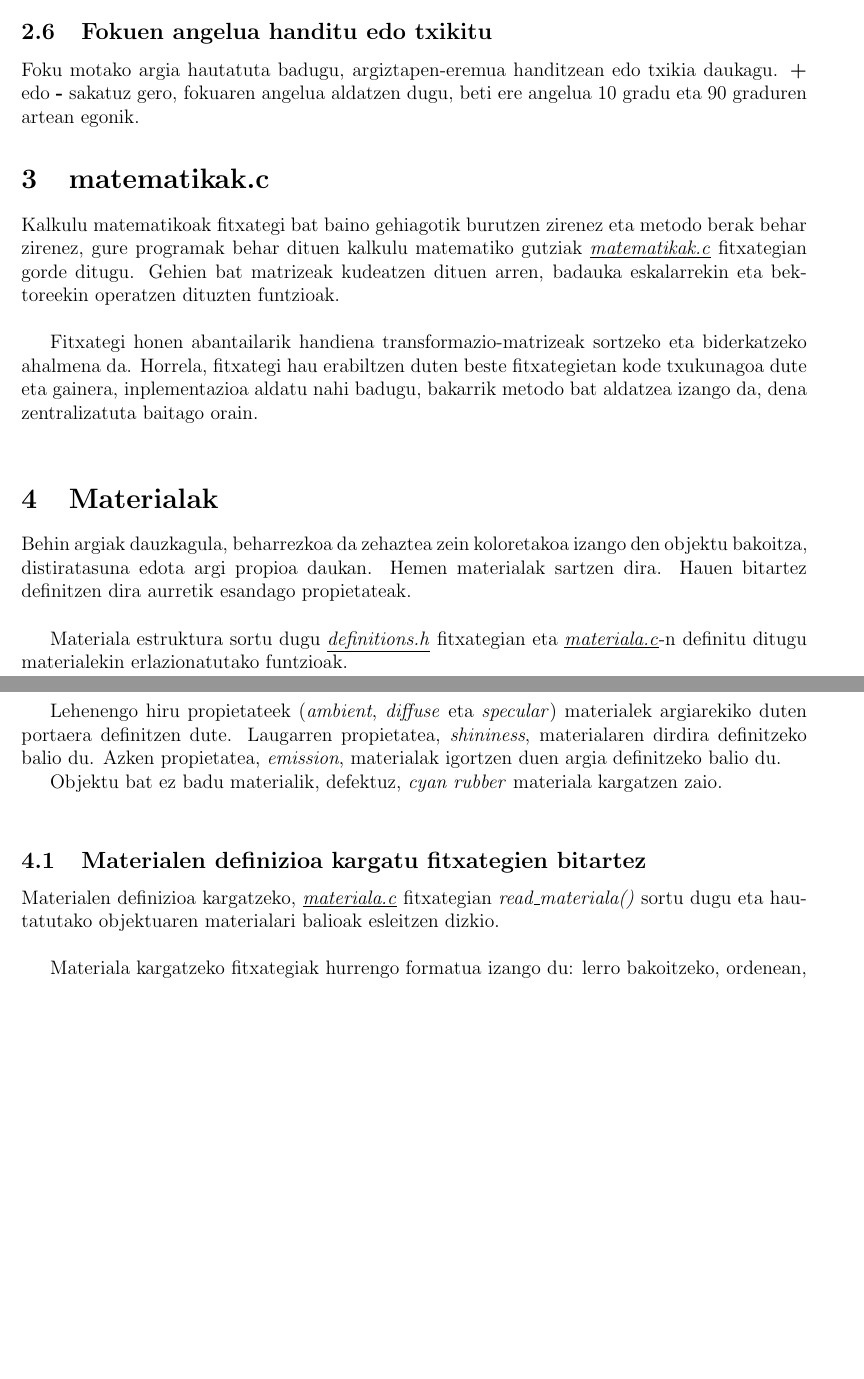
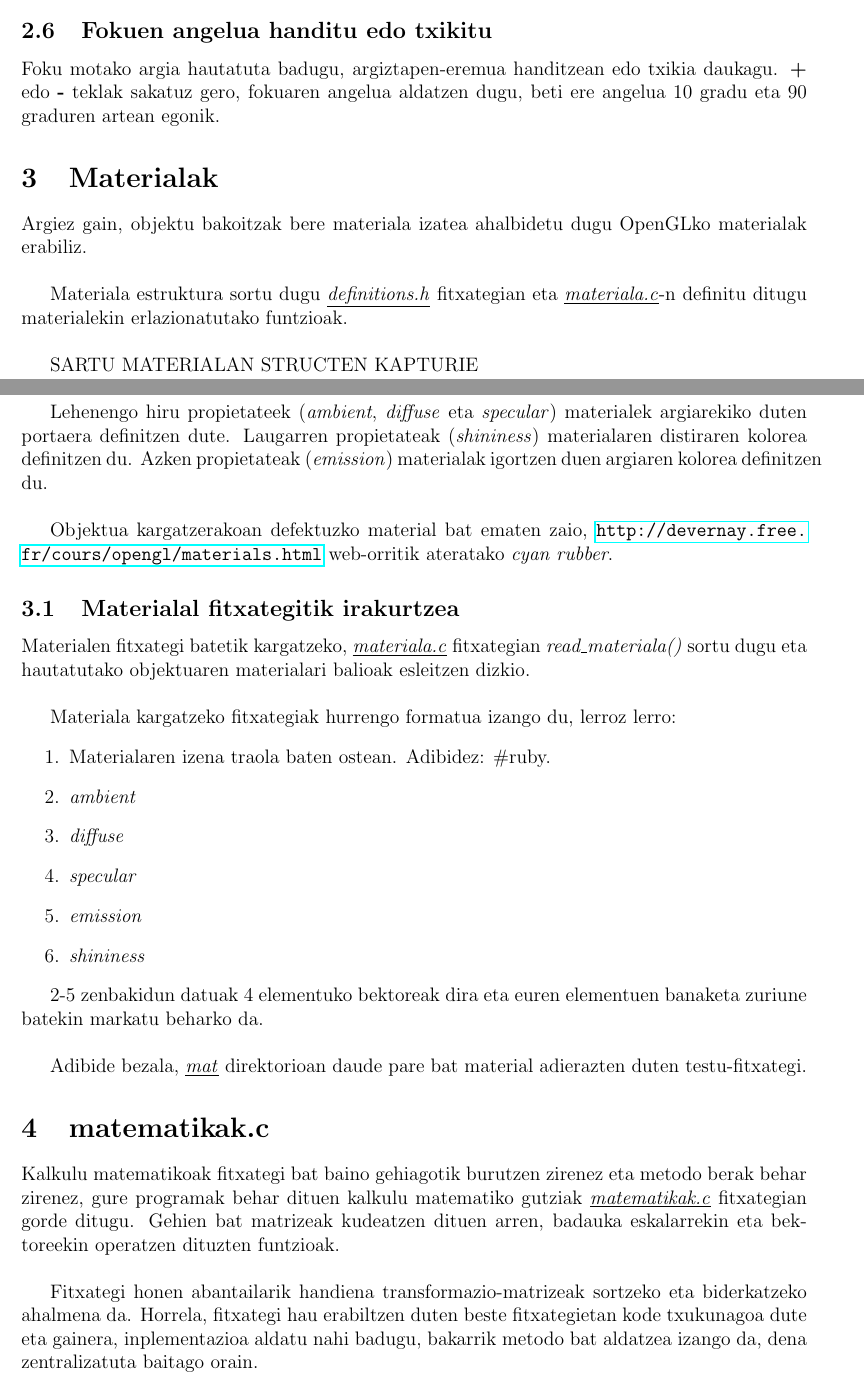
Before and after one commit to iraoier98/KG, a LaTeX document (doc/f3_doc.tex): two parts of pages 10 and 11 of 13, joined at a grey line, cut so that both start at the same text, the shorter picture padded with empty space. Compiled offline with pdfLaTeX.

Commit message:
putotxus. teboiamatar gutxiago hiru

```diff
--- a/doc/f3_doc.tex
+++ b/doc/f3_doc.tex
@@ -24,7 +24,7 @@
  }
 
 
-\title{KbG proiektua: 3. fasea}
+\title{KbG proiektua: 3. eta 4. faseak}
 \author{
         Oier Irazabal\\
         Jesus Calleja
@@ -331,35 +331,53 @@ Transformazio guztiak era globalean emango dira. Beraz, ez dago hautatutako erre
 
 \subsection{Fokuen angelua handitu edo txikitu}
 
-Foku motako argia hautatuta badugu, argiztapen-eremua handitzean edo txikia daukagu. \tekla{+} edo \tekla{-} sakatuz gero, fokuaren angelua aldatzen dugu, beti ere angelua 10 gradu eta 90 graduren artean egonik.
+Foku motako argia hautatuta badugu, argiztapen-eremua handitzean edo txikia daukagu. \tekla{+} edo \tekla{-} teklak sakatuz gero, fokuaren angelua aldatzen dugu, beti ere angelua 10 gradu eta 90 graduren artean egonik.
+
+\section{Materialak}
+
+Argiez gain, objektu bakoitzak bere materiala izatea ahalbidetu dugu OpenGLko materialak erabiliz.\\
+
+Materiala estruktura sortu dugu \fitxategi{definitions.h} fitxategian eta \fitxategi{materiala.c}-n definitu ditugu materialekin erlazionatutako funtzioak.\\
+
+SARTU MATERIALAN STRUCTEN KAPTURIE
+
+Lehenengo hiru propietateek (\aldagai{ambient}, \aldagai{diffuse} eta \aldagai{specular}) materialek argiarekiko duten portaera definitzen dute. Laugarren propietateak (\aldagai{shininess}) materialaren distiraren kolorea definitzen du. Azken propietateak (\aldagai{emission}) materialak igortzen duen argiaren kolorea definitzen du.\\
+
+Objektua kargatzerakoan defektuzko material bat ematen zaio, \url{http://devernay.free.fr/cours/opengl/materials.html} web-orritik ateratako \textit{cyan rubber}.
+
+\subsection{Materialal fitxategitik irakurtzea}
+
+Materialen fitxategi batetik kargatzeko, \fitxategi{materiala.c} fitxategian \metodo{read\_materiala()} sortu dugu eta hautatutako objektuaren materialari balioak esleitzen dizkio.\\
+
+Materiala kargatzeko fitxategiak hurrengo formatua izango du, lerroz lerro:
+\begin{enumerate}
+
+\item Materialaren izena traola baten ostean. Adibidez: \#ruby.
+
+\item \aldagai{ambient}
+
+\item \aldagai{diffuse}
+
+\item \aldagai{specular}
+
+\item \aldagai{emission}
+
+\item \aldagai{shininess}
+
+\end{enumerate}
+
+2-5 zenbakidun datuak 4 elementuko bektoreak dira eta euren elementuen banaketa zuriune batekin markatu beharko da.\\
+
+Adibide bezala, \fitxategi{mat} direktorioan daude pare bat material adierazten duten testu-fitxategi.
+
 
 \section{matematikak.c}\label{matematikak}
 
 Kalkulu matematikoak fitxategi bat baino gehiagotik burutzen zirenez eta metodo berak behar zirenez, gure programak behar dituen kalkulu matematiko gutziak \fitxategi{matematikak.c} fitxategian gorde ditugu. Gehien bat matrizeak kudeatzen dituen arren, badauka eskalarrekin eta bektoreekin operatzen dituzten funtzioak.\\
 
-Fitxategi honen abantailarik handiena transformazio-matrizeak sortzeko eta biderkatzeko ahalmena da. Horrela, fitxategi hau erabiltzen duten beste fitxategietan kode txukunagoa dute eta gainera, inplementazioa aldatu nahi badugu, bakarrik metodo bat aldatzea izango da, dena zentralizatuta baitago orain.\\
+Fitxategi honen abantailarik handiena transformazio-matrizeak sortzeko eta biderkatzeko ahalmena da. Horrela, fitxategi hau erabiltzen duten beste fitxategietan kode txukunagoa dute eta gainera, inplementazioa aldatu nahi badugu, bakarrik metodo bat aldatzea izango da, dena zentralizatuta baitago orain.
 
-\section{Materialak}
-
-Behin argiak dauzkagula, beharrezkoa da zehaztea zein koloretakoa izango den objektu bakoitza, distiratasuna edota argi propioa daukan. Hemen materialak sartzen dira. Hauen bitartez definitzen dira aurretik esandago propietateak.\\
-
-Materiala estruktura sortu dugu \fitxategi{definitions.h} fitxategian eta \fitxategi{materiala.c}-n definitu ditugu materialekin erlazionatutako funtzioak.\\
-
-Materiala estrukturak argiaren lau aldagai berdinak dauzka eta horietaz gain \aldagai{GL\_EMISSION} daukagu materialaren propietateak definitzeko.\\
-
-Lehenengo hiru propietateek (\aldagai{ambient}, \aldagai{diffuse} eta \aldagai{specular}) materialek argiarekiko duten portaera definitzen dute. Laugarren propietatea, \aldagai{shininess}, materialaren dirdira definitzeko balio du. Azken propietatea, \aldagai{emission}, materialak igortzen duen argia definitzeko balio du.
-
-Objektu bat ez badu materialik, defektuz, \aldagai{cyan rubber} materiala kargatzen zaio.\\
-
-\subsection{Materialen definizioa kargatu fitxategien bitartez}
-
-Materialen definizioa kargatzeko, \fitxategi{materiala.c} fitxategian \metodo{read\_materiala()} sortu dugu eta hautatutako objektuaren materialari balioak esleitzen dizkio.\\
-
-Materiala kargatzeko fitxategiak hurrengo formatua izango du: lerro bakoitzeko, ordenean, \aldagai{ambient}, \aldagai{diffuse}, \aldagai{specular}, \aldagai{emission} eta \aldagai{shininess} aldagaien balioak agertuko dira, besterik ez. Horrela ez izatekotan, erroreak ager daitezke. Fitxategia ez bada existitzen, defektuz, \aldagai{shininess} aldagaia -1era jarriko da, besterik ez.\\
-
-Materialak kargatzeko \metodo{materiala\_kargatu()} metodoa daukagu \fitxategi{materiala.c}-n eta \fitxategi{load\_obj.c} fitxategitik deitzen zaio, objektua kargatu baino lehen.
-
-Amaitzeko, esan beharra dago materialen fitxategien\footnote{http://devernay.free.fr/cours/opengl/materials.html} kokapena \fitxategi{/mat} karpetan aurkitu daitezke.
+\pagebreak
 
 \section{Konstante berriak}\label{constants}
 
```
Also changed, not shown: doc/f3_doc.tex (17 more changed lines).
